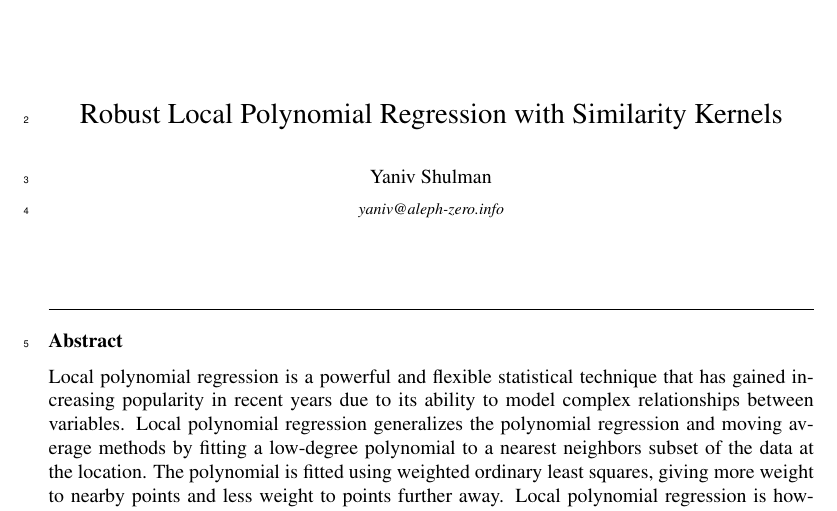
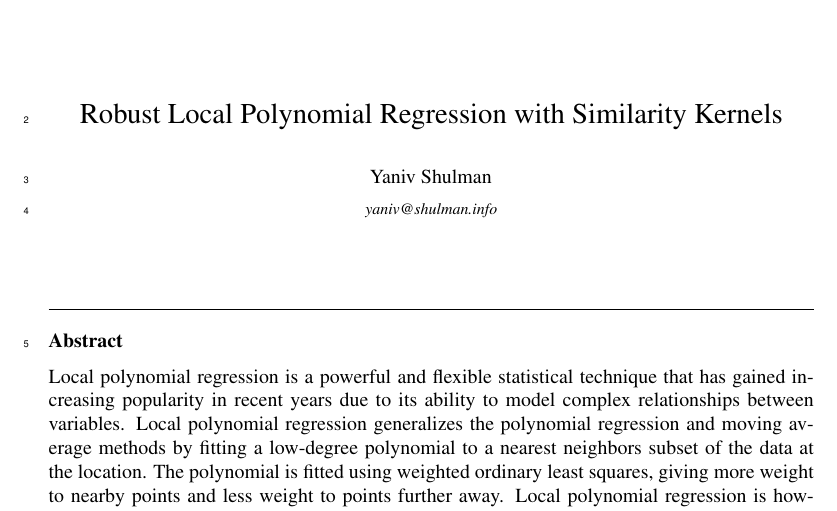
Before and after one commit to yaniv-shulman/rsklpr, a LaTeX paper (paper/rsklpr.tex): part of page 1 of 8, cut so that both start at the same text. Compiled offline with pdfLaTeX.

Commit message:
Updated email address in paper

```diff
--- a/paper/rsklpr.tex
+++ b/paper/rsklpr.tex
@@ -36,7 +36,7 @@ This is a draft version of work in progress, content will be revisited in subseq
 
 \title{Robust Local Polynomial Regression with Similarity Kernels}
 \author{Yaniv Shulman}
-\address{yaniv@aleph-zero.info}
+\address{yaniv@shulman.info}
 
 
 \begin{abstract}
```
Also changed, not shown: paper/rsklpr.pdf.
